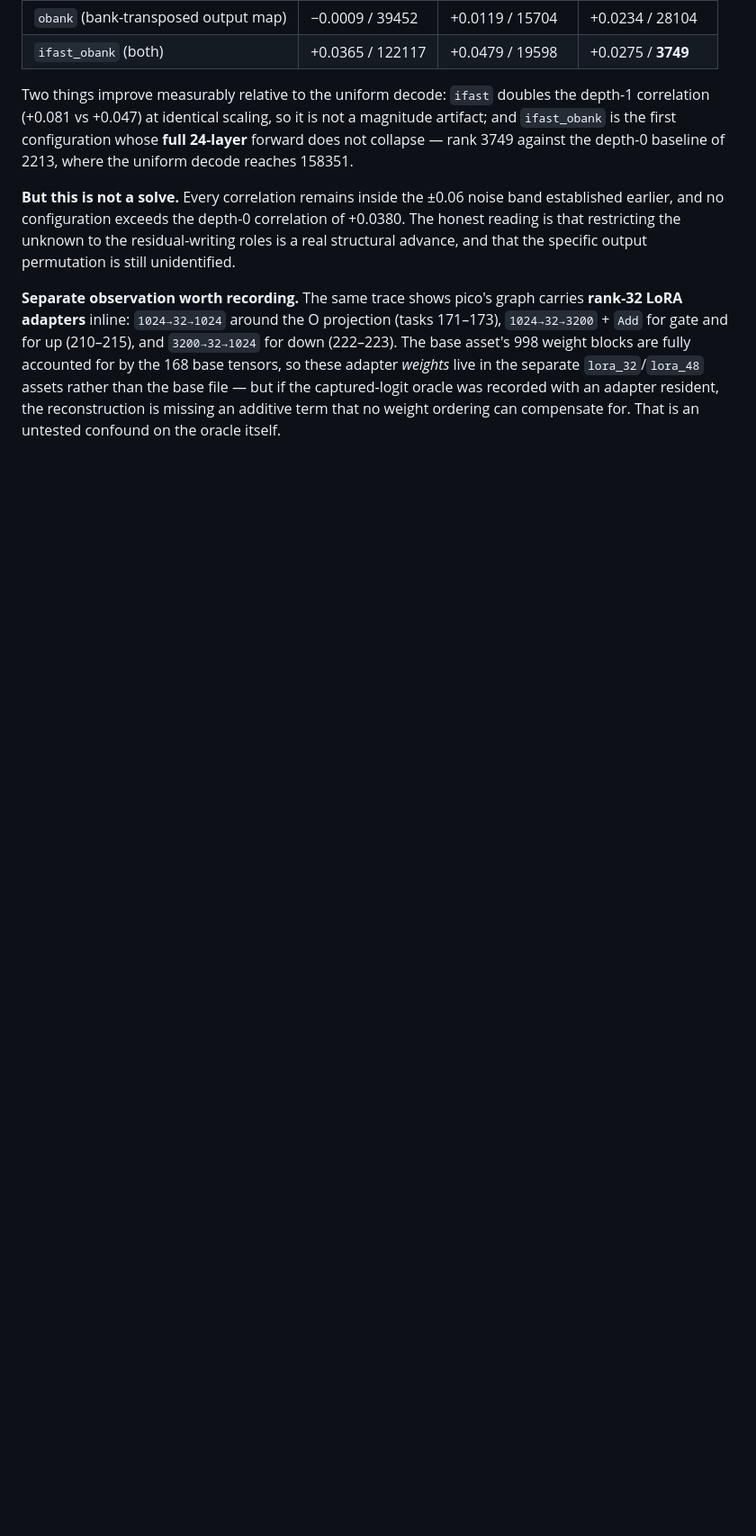
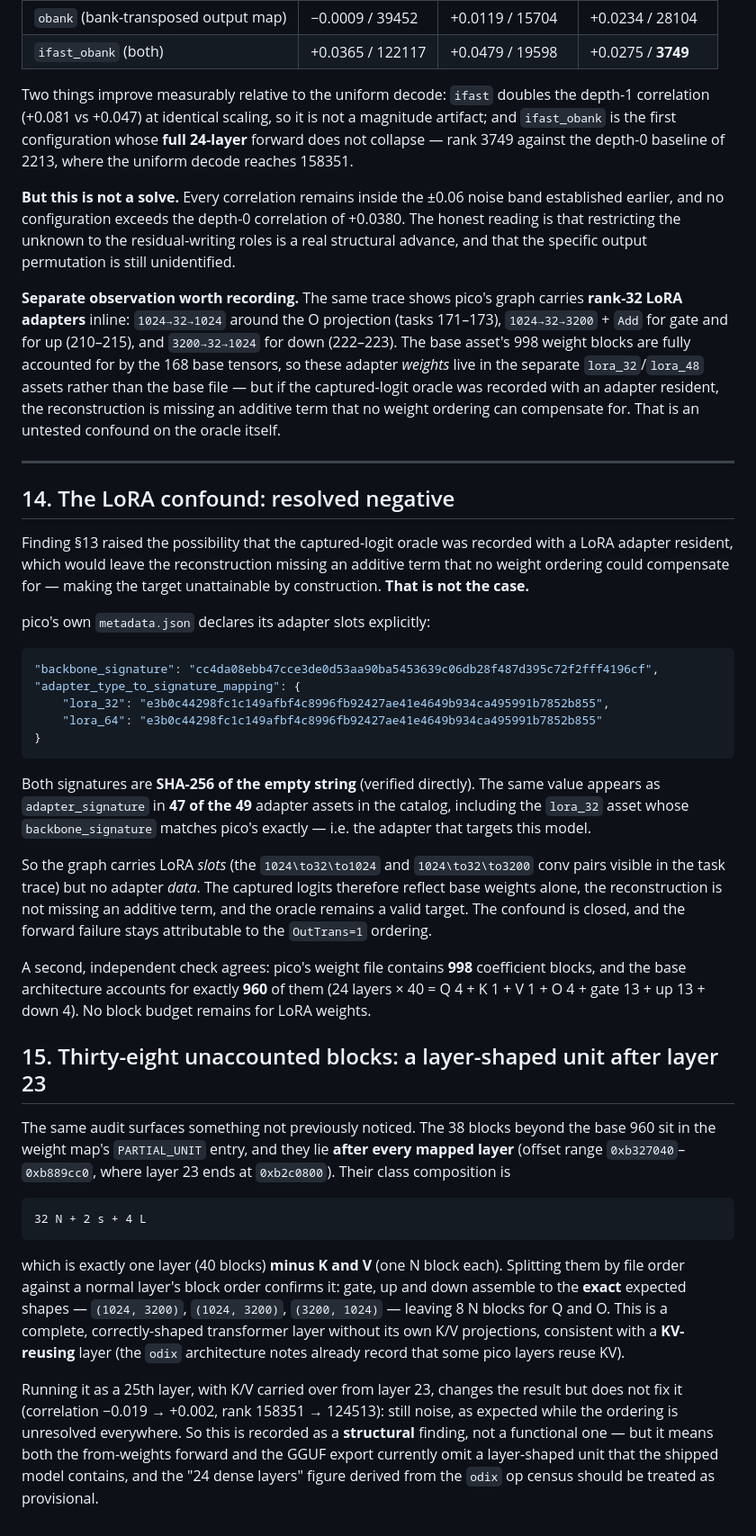
Before and after one commit to yu314-coder/afm-ifp-teardown, a Markdown page: PICO_POSREAD_RESULT.md, the part around the change. Shown at 90% size. GitHub-like rendering; blank space fills up the shorter version.

Commit message:
resolve the LoRA confound (negative) + find 38 unaccounted layer-shaped blocks
LoRA confound CLOSED. pico's metadata.json declares
  adapter_type_to_signature_mapping: {lora_32: e3b0c442..b855, lora_64: same}
and that value is SHA-256 of the EMPTY STRING (verified). The same empty
signature appears in 47 of 49 adapter assets, including the lora_32 asset whose
backbone_signature matches pico's exactly. So the graph carries LoRA SLOTS but no
adapter DATA: the captured logits reflect base weights alone, the reconstruction
is not missing an additive term, and the oracle stays a valid target. Independent
check agrees -- 998 blocks = exactly 960 base (24 layers x 40), no budget left
for LoRA weights.

NEW: the 38 blocks beyond the base 960 sit AFTER every mapped layer (0xb327040+,
layer 23 ends 0xb2c0800) and compose as 32 N + 2 s + 4 L = exactly one layer
MINUS K and V. Splitting by file order, gate/up/down assemble to the EXACT
shapes (1024,3200)/(1024,3200)/(3200,1024), leaving 8 N for Q and O -- a complete
layer without its own K/V, consistent with a KV-reusing layer (the odix notes
already record KV reuse in pico). Running it as a 25th layer changes but does not
fix the forward (corr -0.019 -> +0.002). Recorded as structural, not functional:
both the forward and the GGUF currently OMIT a layer-shaped unit the shipped
model contains, and '24 dense layers' from the odix op census is now provisional.

Co-Authored-By: Claude Opus 4.8 <noreply@anthropic.com>

````diff
--- a/PICO_POSREAD_RESULT.md
+++ b/PICO_POSREAD_RESULT.md
@@ -463,3 +463,58 @@ blocks are fully accounted for by the 168 base tensors, so these adapter *weight
 separate `lora_32`/`lora_48` assets rather than the base file — but if the captured-logit oracle was
 recorded with an adapter resident, the reconstruction is missing an additive term that no weight
 ordering can compensate for. That is an untested confound on the oracle itself.
+
+---
+
+## 14. The LoRA confound: resolved negative
+
+Finding §13 raised the possibility that the captured-logit oracle was recorded with a LoRA adapter
+resident, which would leave the reconstruction missing an additive term that no weight ordering could
+compensate for — making the target unattainable by construction. **That is not the case.**
+
+pico's own `metadata.json` declares its adapter slots explicitly:
+
+```json
+"backbone_signature": "cc4da08ebb47cce3de0d53aa90ba5453639c06db28f487d395c72f2fff4196cf",
+"adapter_type_to_signature_mapping": {
+    "lora_32": "e3b0c44298fc1c149afbf4c8996fb92427ae41e4649b934ca495991b7852b855",
+    "lora_64": "e3b0c44298fc1c149afbf4c8996fb92427ae41e4649b934ca495991b7852b855"
+}
+```
+
+Both signatures are **SHA-256 of the empty string** (verified directly). The same value appears as
+`adapter_signature` in **47 of the 49** adapter assets in the catalog, including the `lora_32` asset
+whose `backbone_signature` matches pico's exactly — i.e. the adapter that targets this model.
+
+So the graph carries LoRA *slots* (the `1024\to32\to1024` and `1024\to32\to3200` conv pairs visible
+in the task trace) but no adapter *data*. The captured logits therefore reflect base weights alone,
+the reconstruction is not missing an additive term, and the oracle remains a valid target. The
+confound is closed, and the forward failure stays attributable to the `OutTrans=1` ordering.
+
+A second, independent check agrees: pico's weight file contains **998** coefficient blocks, and the
+base architecture accounts for exactly **960** of them (24 layers × 40 = Q 4 + K 1 + V 1 + O 4 +
+gate 13 + up 13 + down 4). No block budget remains for LoRA weights.
+
+## 15. Thirty-eight unaccounted blocks: a layer-shaped unit after layer 23
+
+The same audit surfaces something not previously noticed. The 38 blocks beyond the base 960 sit in
+the weight map's `PARTIAL_UNIT` entry, and they lie **after every mapped layer** (offset range
+`0xb327040`–`0xb889cc0`, where layer 23 ends at `0xb2c0800`). Their class composition is
+
+```
+32 N + 2 s + 4 L
+```
+
+which is exactly one layer (40 blocks) **minus K and V** (one N block each). Splitting them by file
+order against a normal layer's block order confirms it: gate, up and down assemble to the **exact**
+expected shapes — `(1024, 3200)`, `(1024, 3200)`, `(3200, 1024)` — leaving 8 N blocks for Q and O.
+This is a complete, correctly-shaped transformer layer without its own K/V projections, consistent
+with a **KV-reusing** layer (the `odix` architecture notes already record that some pico layers reuse
+KV).
+
+Running it as a 25th layer, with K/V carried over from layer 23, changes the result but does not fix
+it (correlation −0.019 → +0.002, rank 158351 → 124513): still noise, as expected while the ordering
+is unresolved everywhere. So this is recorded as a **structural** finding, not a functional one — but
+it means both the from-weights forward and the GGUF export currently omit a layer-shaped unit that
+the shipped model contains, and the "24 dense layers" figure derived from the `odix` op census should
+be treated as provisional.
````
